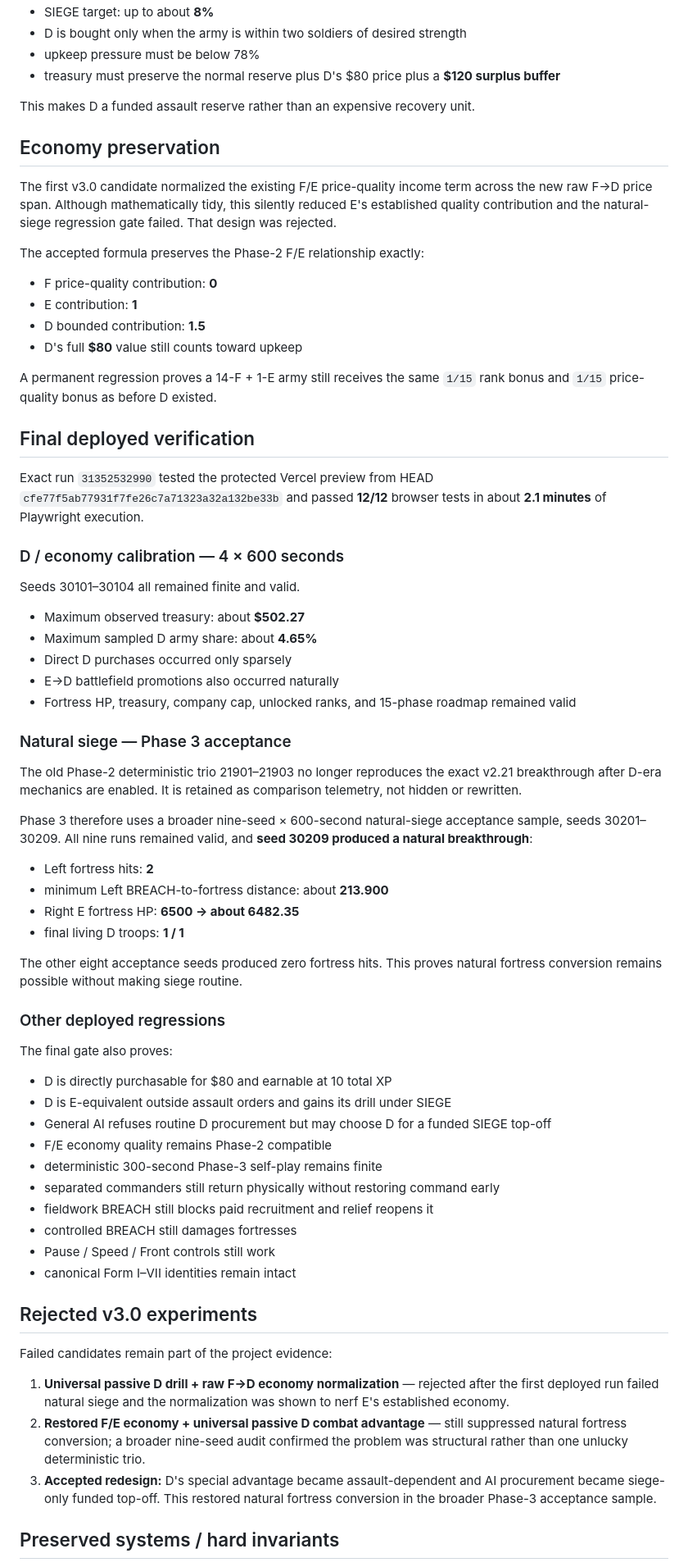
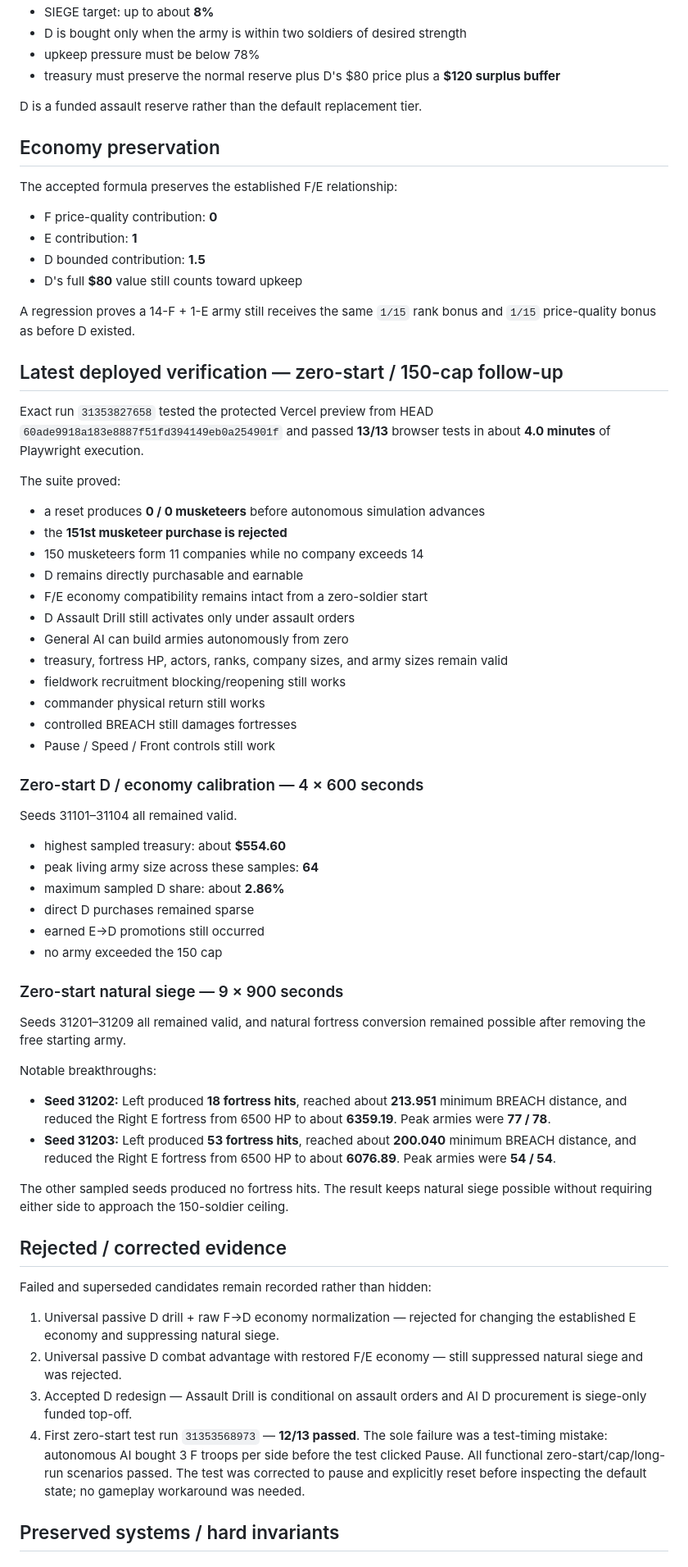
Before and after one commit to chclpersonal-collab/Trendy-Game, a Markdown page: README.md, the part around one of its changes. Shown at 82% size. Drawn GitHub-style.

Commit message:
docs: record zero-start 150-soldier army foundation

```diff
--- a/README.md
+++ b/README.md
@@ -54,70 +76,68 @@ The General does not routinely replace F/E troops with D.
 - upkeep pressure must be below 78%
 - treasury must preserve the normal reserve plus D's $80 price plus a **$120 surplus buffer**
 
-This makes D a funded assault reserve rather than an expensive recovery unit.
+D is a funded assault reserve rather than the default replacement tier.
 
 ## Economy preservation
 
-The first v3.0 candidate normalized the existing F/E price-quality income term across the new raw F→D price span. Although mathematically tidy, this silently reduced E's established quality contribution and the natural-siege regression gate failed. That design was rejected.
-
-The accepted formula preserves the Phase-2 F/E relationship exactly:
+The accepted formula preserves the established F/E relationship:
 
 - F price-quality contribution: **0**
 - E contribution: **1**
 - D bounded contribution: **1.5**
 - D's full **$80** value still counts toward upkeep
 
-A permanent regression proves a 14-F + 1-E army still receives the same `1/15` rank bonus and `1/15` price-quality bonus as before D existed.
+A regression proves a 14-F + 1-E army still receives the same `1/15` rank bonus and `1/15` price-quality bonus as before D existed.
 
-## Final deployed verification
+## Latest deployed verification — zero-start / 150-cap follow-up
 
-Exact run `31352532990` tested the protected Vercel preview from HEAD `cfe77f5ab77931f7fe26c7a71323a32a132be33b` and passed **12/12** browser tests in about **2.1 minutes** of Playwright execution.
+Exact run `31353827658` tested the protected Vercel preview from HEAD `60ade9918a183e8887f51fd394149eb0a254901f` and passed **13/13** browser tests in about **4.0 minutes** of Playwright execution.
 
-### D / economy calibration — 4 × 600 seconds
+The suite proved:
 
-Seeds 30101–30104 all remained finite and valid.
-
-- Maximum observed treasury: about **$502.27**
-- Maximum sampled D army share: about **4.65%**
-- Direct D purchases occurred only sparsely
-- E→D battlefield promotions also occurred naturally
-- Fortress HP, treasury, company cap, unlocked ranks, and 15-phase roadmap remained valid
-
-### Natural siege — Phase 3 acceptance
-
-The old Phase-2 deterministic trio 21901–21903 no longer reproduces the exact v2.21 breakthrough after D-era mechanics are enabled. It is retained as comparison telemetry, not hidden or rewritten.
-
-Phase 3 therefore uses a broader nine-seed × 600-second natural-siege acceptance sample, seeds 30201–30209. All nine runs remained valid, and **seed 30209 produced a natural breakthrough**:
-
-- Left fortress hits: **2**
-- minimum Left BREACH-to-fortress distance: about **213.900**
-- Right E fortress HP: **6500 → about 6482.35**
-- final living D troops: **1 / 1**
-
-The other eight acceptance seeds produced zero fortress hits. This proves natural fortress conversion remains possible without making siege routine.
-
-### Other deployed regressions
-
-The final gate also proves:
-
-- D is directly purchasable for $80 and earnable at 10 total XP
-- D is E-equivalent outside assault orders and gains its drill under SIEGE
-- General AI refuses routine D procurement but may choose D for a funded SIEGE top-off
-- F/E economy quality remains Phase-2 compatible
-- deterministic 300-second Phase-3 self-play remains finite
-- separated commanders still return physically without restoring command early
-- fieldwork BREACH still blocks paid recruitment and relief reopens it
+- a reset produces **0 / 0 musketeers** before autonomous simulation advances
+- the **151st musketeer purchase is rejected**
+- 150 musketeers form 11 companies while no company exceeds 14
+- D remains directly purchasable and earnable
+- F/E economy compatibility remains intact from a zero-soldier start
+- D Assault Drill still activates only under assault orders
+- General AI can build armies autonomously from zero
+- treasury, fortress HP, actors, ranks, company sizes, and army sizes remain valid
+- fieldwork recruitment blocking/reopening still works
+- commander physical return still works
 - controlled BREACH still damages fortresses
 - Pause / Speed / Front controls still work
-- canonical Form I–VII identities remain intact
 
-## Rejected v3.0 experiments
+### Zero-start D / economy calibration — 4 × 600 seconds
 
-Failed candidates remain part of the project evidence:
+Seeds 31101–31104 all remained valid.
 
-1. **Universal passive D drill + raw F→D economy normalization** — rejected after the first deployed run failed natural siege and the normalization was shown to nerf E's established economy.
-2. **Restored F/E economy + universal passive D combat advantage** — still suppressed natural fortress conversion; a broader nine-seed audit confirmed the problem was structural rather than one unlucky deterministic trio.
-3. **Accepted redesign:** D's special advantage became assault-dependent and AI procurement became siege-only funded top-off. This restored natural fortress conversion in the broader Phase-3 acceptance sample.
+- highest sampled treasury: about **$554.60**
+- peak living army size across these samples: **64**
+- maximum sampled D share: about **2.86%**
+- direct D purchases remained sparse
+- earned E→D promotions still occurred
+- no army exceeded the 150 cap
+
+### Zero-start natural siege — 9 × 900 seconds
+
+Seeds 31201–31209 all remained valid, and natural fortress conversion remained possible after removing the free starting army.
+
+Notable breakthroughs:
+
+- **Seed 31202:** Left produced **18 fortress hits**, reached about **213.951** minimum BREACH distance, and reduced the Right E fortress from 6500 HP to about **6359.19**. Peak armies were **77 / 78**.
+- **Seed 31203:** Left produced **53 fortress hits**, reached about **200.040** minimum BREACH distance, and reduced the Right E fortress from 6500 HP to about **6076.89**. Peak armies were **54 / 54**.
+
+The other sampled seeds produced no fortress hits. The result keeps natural siege possible without requiring either side to approach the 150-soldier ceiling.
+
+## Rejected / corrected evidence
+
+Failed and superseded candidates remain recorded rather than hidden:
+
+1. Universal passive D drill + raw F→D economy normalization — rejected for changing the established E economy and suppressing natural siege.
+2. Universal passive D combat advantage with restored F/E economy — still suppressed natural siege and was rejected.
+3. Accepted D redesign — Assault Drill is conditional on assault orders and AI D procurement is siege-only funded top-off.
+4. First zero-start test run `31353568973` — **12/13 passed**. The sole failure was a test-timing mistake: autonomous AI bought 3 F troops per side before the test clicked Pause. All functional zero-start/cap/long-run scenarios passed. The test was corrected to pause and explicitly reset before inspecting the default state; no gameplay workaround was needed.
 
 ## Preserved systems / hard invariants
 
```
Also changed, not shown: other parts of README.md (+45 -19 lines).
